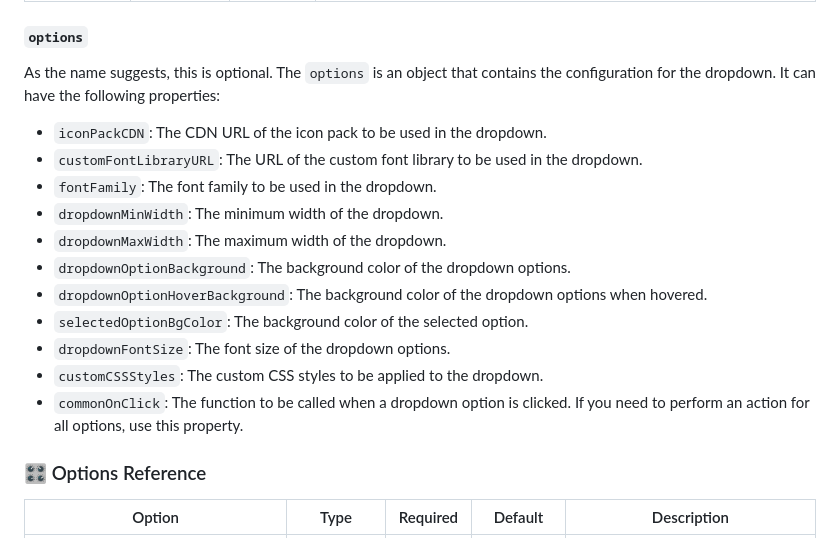
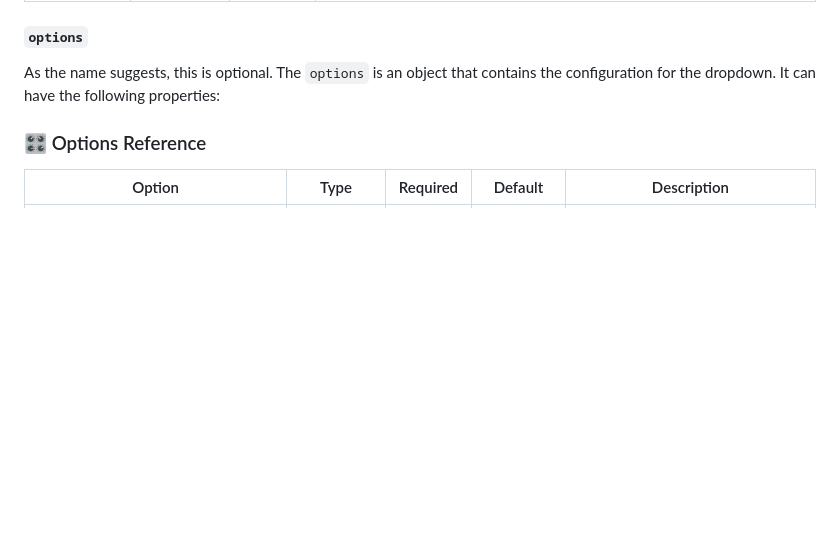
Before and after one commit to sanju9645/selectbox-js, a Markdown page: README.md, the part around the change. GitHub-like rendering; blank space fills up the shorter version.

```diff
--- a/README.md
+++ b/README.md
@@ -144,18 +144,6 @@ Each item in the dropdown can have these properties:
 
 #### `options`
 As the name suggests, this is optional. The `options` is an object that contains the configuration for the dropdown. It can have the following properties:
-- `iconPackCDN`: The CDN URL of the icon pack to be used in the dropdown.
-- `customFontLibraryURL`: The URL of the custom font library to be used in the dropdown.
-- `fontFamily`: The font family to be used in the dropdown.
-- `dropdownMinWidth`: The minimum width of the dropdown.
-- `dropdownMaxWidth`: The maximum width of the dropdown.
-- `dropdownOptionBackground`: The background color of the dropdown options.
-- `dropdownOptionHoverBackground`: The background color of the dropdown options when hovered.
-- `selectedOptionBgColor`: The background color of the selected option.
-- `dropdownFontSize`: The font size of the dropdown options.
-- `customCSSStyles`: The custom CSS styles to be applied to the dropdown.
-- `commonOnClick`: The function to be called when a dropdown option is clicked. If you need to perform an action for all options, use this property.
-
 
 ### 🎛️ Options Reference
 
```
